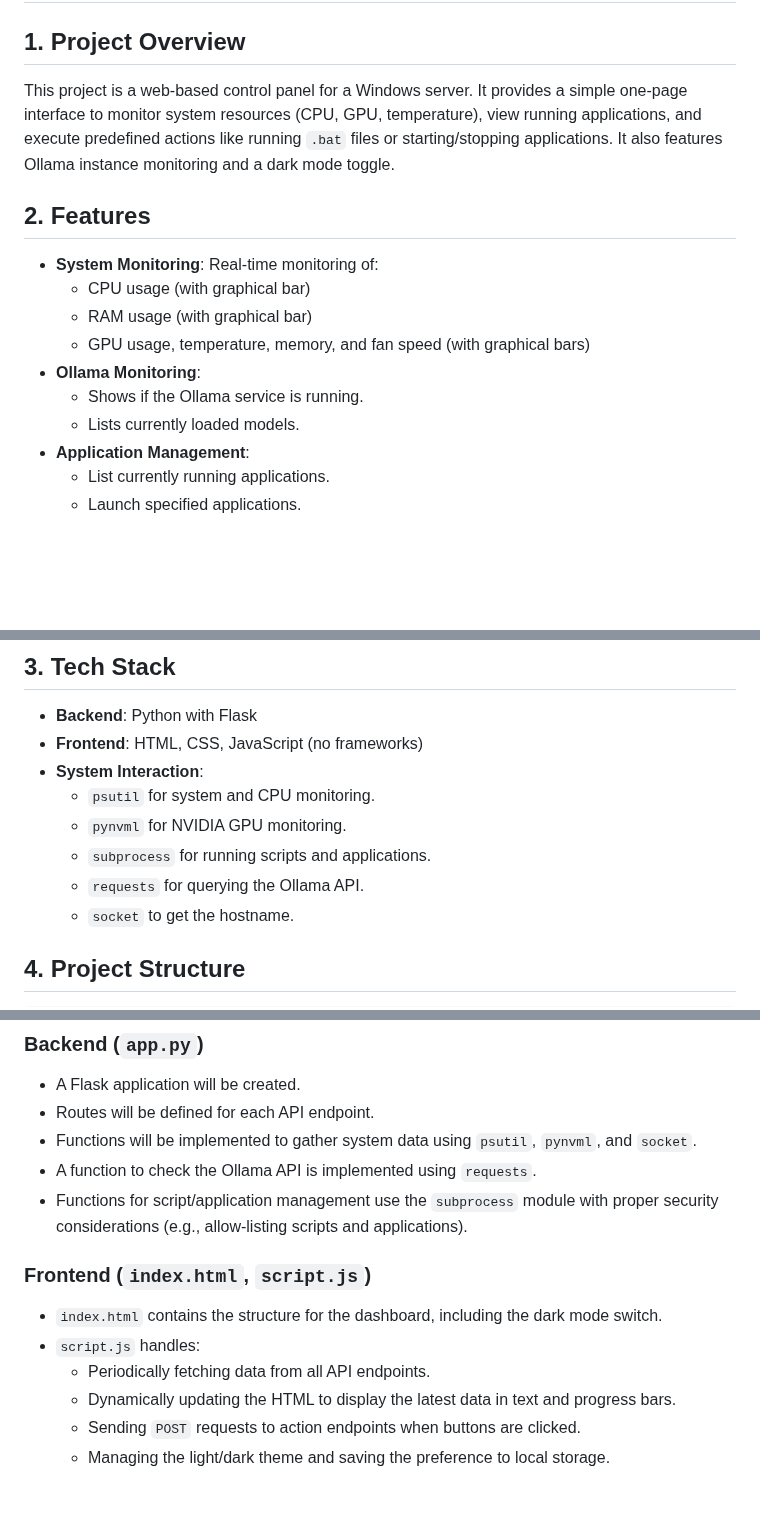
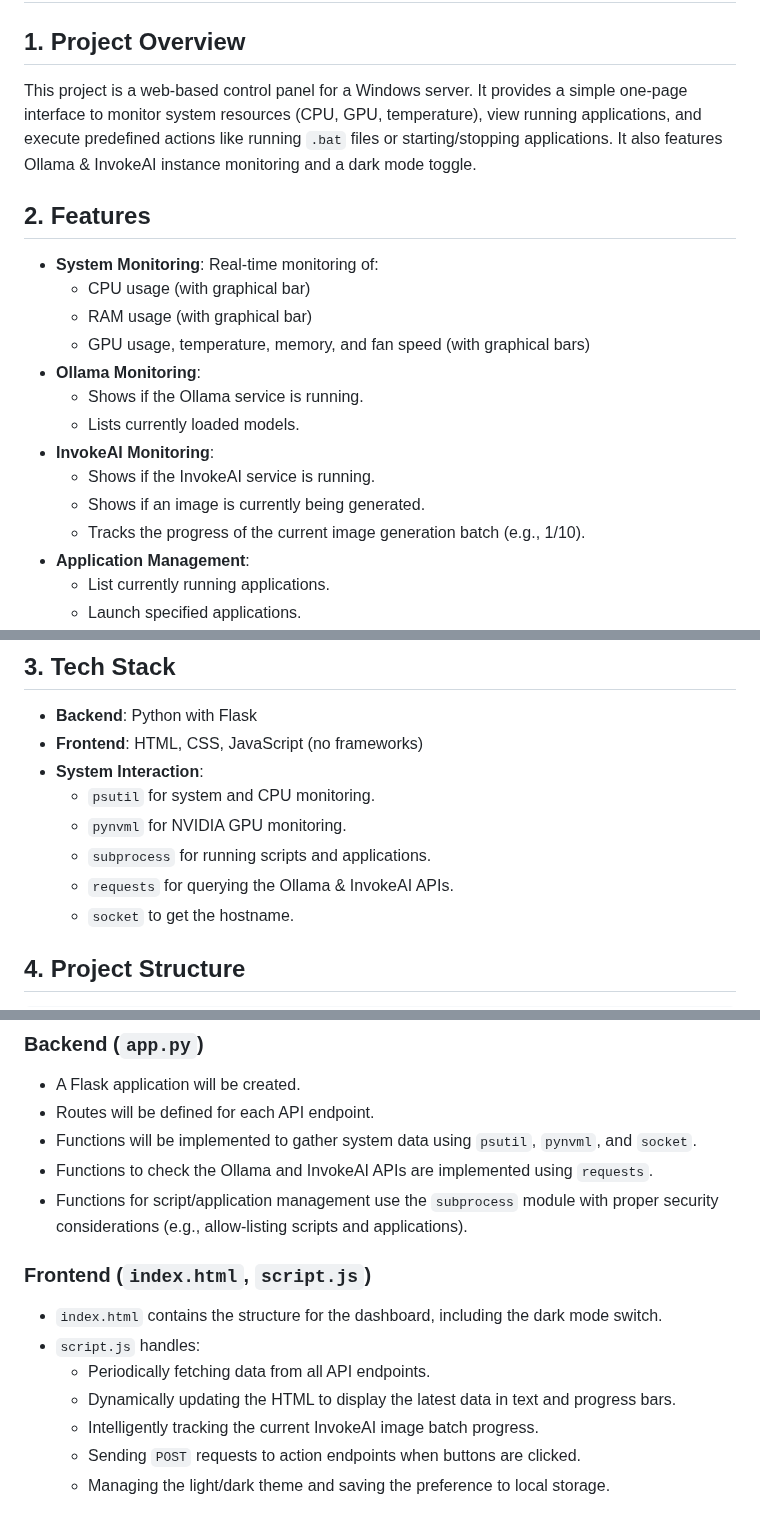
Before and after one commit to smilodonis/serverRun, a Markdown page: documentation.md, 3 parts joined by grey strips. Drawn GitHub-style; blank space fills up the shorter version.

```diff
--- a/documentation.md
+++ b/documentation.md
@@ -2,7 +2,7 @@
 
 ## 1. Project Overview
 
-This project is a web-based control panel for a Windows server. It provides a simple one-page interface to monitor system resources (CPU, GPU, temperature), view running applications, and execute predefined actions like running `.bat` files or starting/stopping applications. It also features Ollama instance monitoring and a dark mode toggle.
+This project is a web-based control panel for a Windows server. It provides a simple one-page interface to monitor system resources (CPU, GPU, temperature), view running applications, and execute predefined actions like running `.bat` files or starting/stopping applications. It also features Ollama & InvokeAI instance monitoring and a dark mode toggle.
 
 ## 2. Features
 
@@ -13,6 +13,10 @@ This project is a web-based control panel for a Windows server. It provides a si
 -   **Ollama Monitoring**:
     -   Shows if the Ollama service is running.
     -   Lists currently loaded models.
+-   **InvokeAI Monitoring**:
+    -   Shows if the InvokeAI service is running.
+    -   Shows if an image is currently being generated.
+    -   Tracks the progress of the current image generation batch (e.g., 1/10).
 -   **Application Management**:
     -   List currently running applications.
     -   Launch specified applications.
@@ -32,7 +36,7 @@ This project is a web-based control panel for a Windows server. It provides a si
     -   `psutil` for system and CPU monitoring.
     -   `pynvml` for NVIDIA GPU monitoring.
     -   `subprocess` for running scripts and applications.
-    -   `requests` for querying the Ollama API.
+    -   `requests` for querying the Ollama & InvokeAI APIs.
     -   `socket` to get the hostname.
 
 ## 4. Project Structure
@@ -76,7 +81,7 @@ The Flask server will expose the following endpoints:
 -   A Flask application will be created.
 -   Routes will be defined for each API endpoint.
 -   Functions will be implemented to gather system data using `psutil`, `pynvml`, and `socket`.
--   A function to check the Ollama API is implemented using `requests`.
+-   Functions to check the Ollama and InvokeAI APIs are implemented using `requests`.
 -   Functions for script/application management use the `subprocess` module with proper security considerations (e.g., allow-listing scripts and applications).
 
 ### Frontend (`index.html`, `script.js`)
@@ -85,6 +90,7 @@ The Flask server will expose the following endpoints:
 -   `script.js` handles:
     -   Periodically fetching data from all API endpoints.
     -   Dynamically updating the HTML to display the latest data in text and progress bars.
+    -   Intelligently tracking the current InvokeAI image batch progress.
     -   Sending `POST` requests to action endpoints when buttons are clicked.
     -   Managing the light/dark theme and saving the preference to local storage.
 
```
Also changed, not shown: other parts of documentation.md (+1 -0 lines), readme.md (+9 -3 lines).
